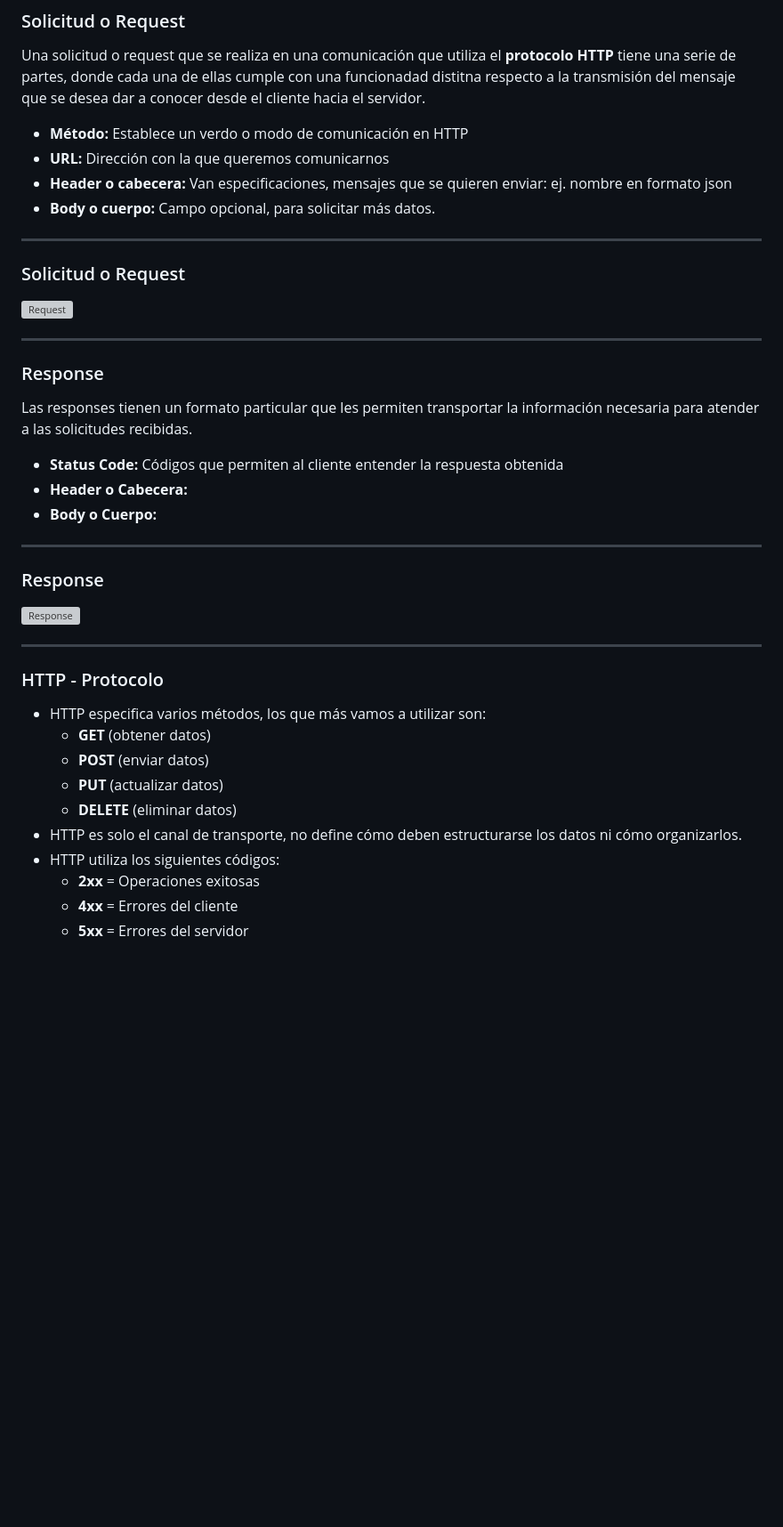
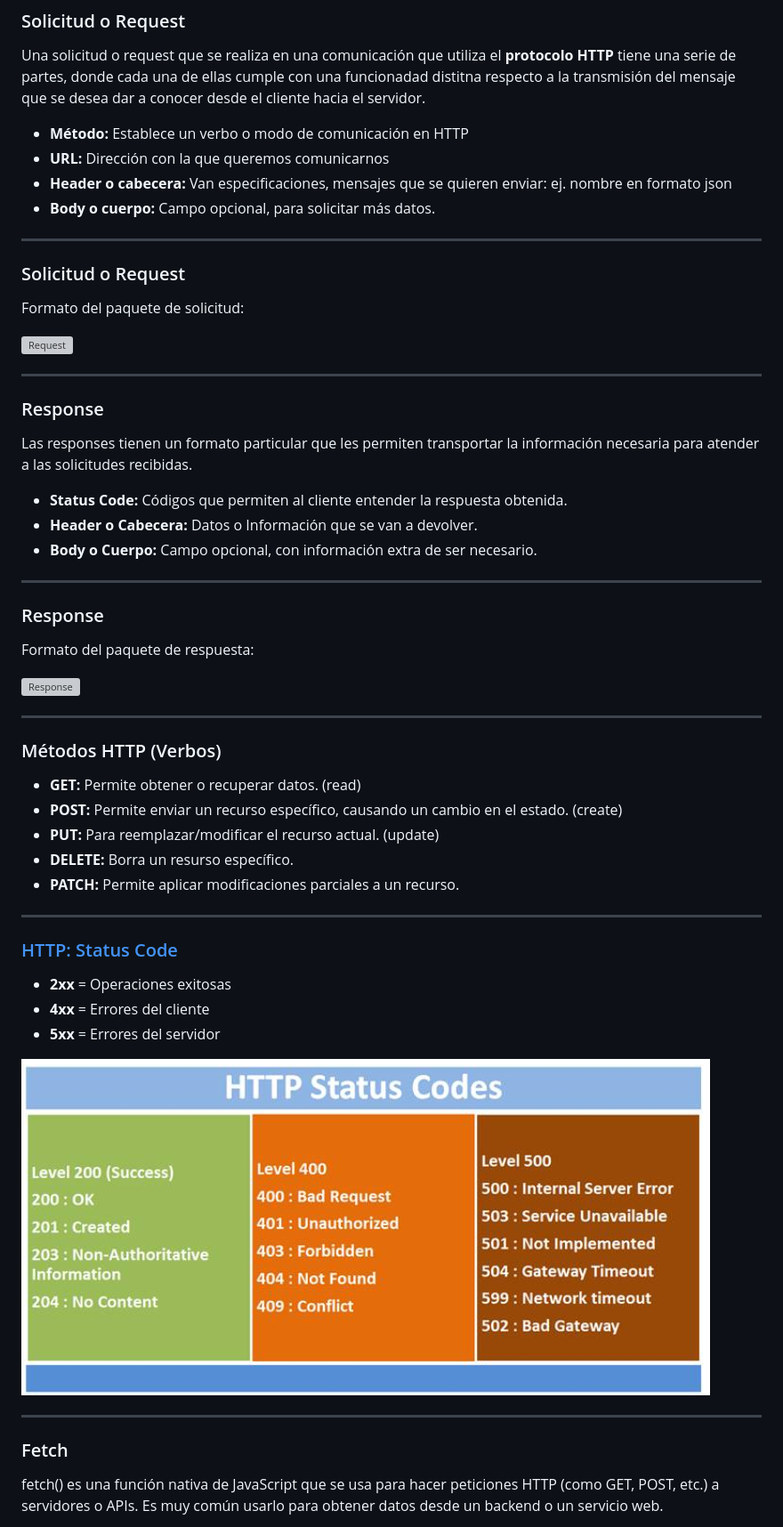
Before and after one commit to UCC-TallerDesarrolloWeb/filminas, a Markdown page: slides/U7_backend.md, the part around one of its changes. Shown at 89% size. GitHub-like rendering; pictures changed too: slides/images/api/status-code.png (added); blank space fills up the shorter version; grey boxes are pictures that could not be loaded.

```diff
--- a/slides/U7_backend.md
+++ b/slides/U7_backend.md
@@ -71,6 +81,6 @@ HTTP permite que las solicitudes (Requests) y respuestas (Responses) entre clien
 Una solicitud o request que se realiza en una comunicación que utiliza el **protocolo HTTP** tiene una serie de partes, donde cada una de ellas cumple con una funcionadad distitna respecto a la transmisión del mensaje que se desea dar a conocer desde el cliente hacia el servidor.
 
-- **Método:** Establece un verdo o modo de comunicación en HTTP
+- **Método:** Establece un verbo o modo de comunicación en HTTP
 - **URL:** Dirección con la que queremos comunicarnos
 - **Header o cabecera:** Van especificaciones, mensajes que se quieren enviar: ej. nombre en formato json
 - **Body o cuerpo:** Campo opcional, para solicitar más datos.
@@ -78,6 +88,8 @@ Una solicitud o request que se realiza en una comunicación que utiliza el **pro
 ----
 
 ### Solicitud o Request
+
+Formato del paquete de solicitud:
 
 ![Request](images/api/request.png)
 
@@ -87,28 +99,39 @@ Una solicitud o request que se realiza en una comunicación que utiliza el **pro
 
 Las responses tienen un formato particular que les permiten transportar la información necesaria para atender a las solicitudes recibidas.
 
-- **Status Code:** Códigos que permiten al cliente entender la respuesta obtenida
-- **Header o Cabecera:**
-- **Body o Cuerpo:**
+- **Status Code:** Códigos que permiten al cliente entender la respuesta obtenida.
+- **Header o Cabecera:** Datos o Información que se van a devolver.
+- **Body o Cuerpo:** Campo opcional, con información extra de ser necesario.
 
 ----
 
 ### Response
 
+Formato del paquete de respuesta:
+
 ![Response](images/api/response.png)
 
+
 ---
-### HTTP - Protocolo
+### Métodos HTTP (Verbos)
 
-<!-- .slide: style="font-size: 0.80em" -->
+- **GET:** Permite obtener o recuperar datos. (read)
+- **POST:** Permite enviar un recurso específico, causando un cambio en el estado. (create)
+- **PUT:** Para reemplazar/modificar el recurso actual. (update)
+- **DELETE:** Borra un resurso específico.
+- **PATCH:** Permite aplicar modificaciones parciales a un recurso.
 
-- HTTP especifica varios métodos, los que más vamos a utilizar son:
-  - **GET** (obtener datos)
-  - **POST** (enviar datos)
-  - **PUT** (actualizar datos)
-  - **DELETE** (eliminar datos)
-- HTTP es solo el canal de transporte, no define cómo deben estructurarse los datos ni cómo organizarlos.
-- HTTP utiliza los siguientes códigos:
-  - **2xx** = Operaciones exitosas
-  - **4xx** = Errores del cliente
-  - **5xx** = Errores del servidor
+---
+### [HTTP: Status Code](https://cheatography.com/kstep/cheat-sheets/http-status-codes/)
+- **2xx** = Operaciones exitosas
+- **4xx** = Errores del cliente
+- **5xx** = Errores del servidor
+
+![Status Code](images/api/status-code.png)
+
+---
+
+### Fetch
+
+fetch() es una función nativa de JavaScript que se usa para hacer peticiones HTTP (como GET, POST, etc.) a servidores o APIs. Es muy común usarlo para obtener datos desde un backend o un servicio web.
+
```
Also changed, not shown: other parts of slides/U7_backend.md (+117 -7 lines), slides/images/api/pokeapi.png (added).
